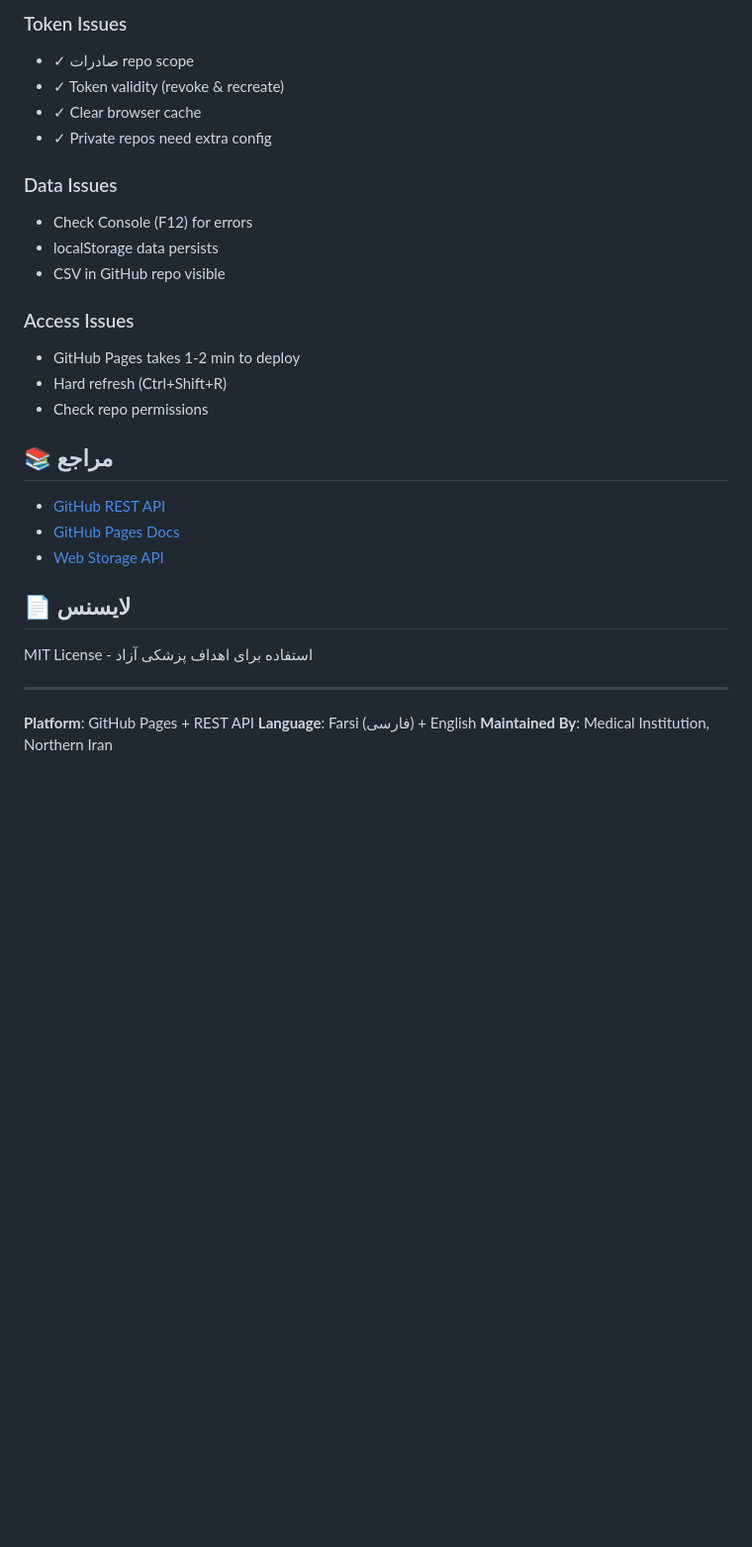
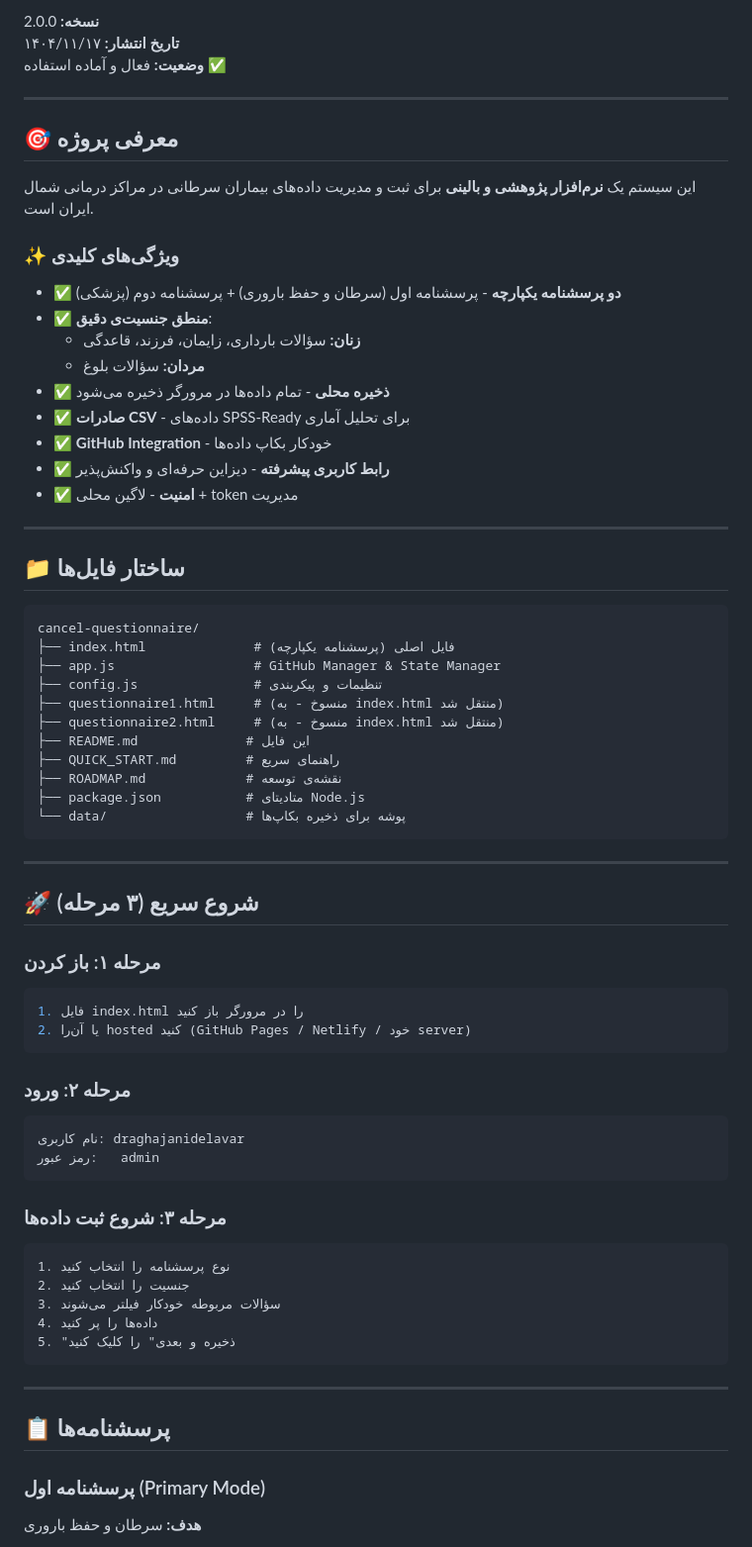
Before and after one commit to Hadiebrahimiseraji/cancer, a Markdown page: README.md, the part around one of its changes. Shown at 99% size. Rendered like a GitHub page; blank space fills up the shorter version.

Commit message:
Create comprehensive README with features, instructions, and documentation

````diff
--- a/README.md
+++ b/README.md
@@ -130,31 +3,72 @@ GitHub Repository (/data/patients.csv)
-### Token Issues
-- ✓ صادرات repo scope
-- ✓ Token validity (revoke & recreate)
-- ✓ Clear browser cache
-- ✓ Private repos need extra config
-
-### Data Issues
-- Check Console (F12) for errors
-- localStorage data persists
-- CSV in GitHub repo visible
-
-### Access Issues
-- GitHub Pages takes 1-2 min to deploy
-- Hard refresh (Ctrl+Shift+R)
-- Check repo permissions
-
-## 📚 مراجع
-
-- [GitHub REST API](https://docs.github.com/en/rest)
-- [GitHub Pages Docs](https://pages.github.com/)
-- [Web Storage API](https://developer.mozilla.org/en-US/docs/Web/API/Web_Storage_API)
-
-## 📄 لایسنس
-
-MIT License - استفاده برای اهداف پزشکی آزاد
+**نسخه:** 2.0.0
+**تاریخ انتشار:** ۱۴۰۴/۱۱/۱۷
+**وضعیت:** فعال و آماده استفاده ✅
 
 ---
 
-**Platform**: GitHub Pages + REST API
-**Language**: Farsi (فارسی) + English
-**Maintained By**: Medical Institution, Northern Iran
+## 🎯 معرفی پروژه
+
+این سیستم یک **نرم‌افزار پژوهشی و بالینی** برای ثبت و مدیریت داده‌های بیماران سرطانی در مراکز درمانی شمال ایران است.
+
+### ✨ ویژگی‌های کلیدی
+
+- ✅ **دو پرسشنامه یکپارچه** - پرسشنامه اول (سرطان و حفظ باروری) + پرسشنامه دوم (پزشکی)
+- ✅ **منطق جنسیت‌ی دقیق**:
+  - **زنان:** سؤالات بارداری، زایمان، فرزند، قاعدگی
+  - **مردان:** سؤالات بلوغ
+- ✅ **ذخیره محلی** - تمام داده‌ها در مرورگر ذخیره می‌شود
+- ✅ **صادرات CSV** - داده‌های SPSS-Ready برای تحلیل آماری
+- ✅ **GitHub Integration** - خودکار بکاپ داده‌ها
+- ✅ **رابط کاربری پیشرفته** - دیزاین حرفه‌ای و واکنش‌پذیر
+- ✅ **امنیت** - لاگین محلی + token مدیریت
+
+---
+
+## 📁 ساختار فایل‌ها
+
+```
+cancel-questionnaire/
+├── index.html              # فایل اصلی (پرسشنامه یکپارچه)
+├── app.js                  # GitHub Manager & State Manager
+├── config.js               # تنظیمات و پیکربندی
+├── questionnaire1.html     # (منسوخ - به index.html منتقل شد)
+├── questionnaire2.html     # (منسوخ - به index.html منتقل شد)
+├── README.md              # این فایل
+├── QUICK_START.md         # راهنمای سریع
+├── ROADMAP.md             # نقشه‌ی توسعه
+├── package.json           # متادیتای Node.js
+└── data/                  # پوشه برای ذخیره بکاپ‌ها
+```
+
+---
+
+## 🚀 شروع سریع (۳ مرحله)
+
+### مرحله ۱: باز کردن
+```bash
+1. فایل index.html را در مرورگر باز کنید
+2. یا آن‌را hosted کنید (GitHub Pages / Netlify / خود server)
+```
+
+### مرحله ۲: ورود
+```
+نام کاربری: draghajanidelavar
+رمز عبور:   admin
+```
+
+### مرحله ۳: شروع ثبت داده‌ها
+```
+1. نوع پرسشنامه را انتخاب کنید
+2. جنسیت را انتخاب کنید
+3. سؤالات مربوطه خودکار فیلتر می‌شوند
+4. داده‌ها را پر کنید
+5. "ذخیره و بعدی" را کلیک کنید
+```
+
+---
+
+## 📋 پرسشنامه‌ها
+
+### پرسشنامه اول (Primary Mode)
+**هدف:** سرطان و حفظ باروری
+
````
Also changed, not shown: other parts of README.md (+155 -128 lines).
